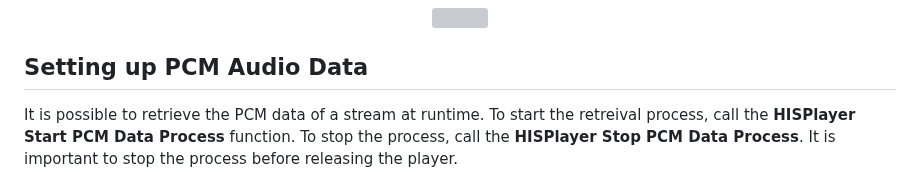
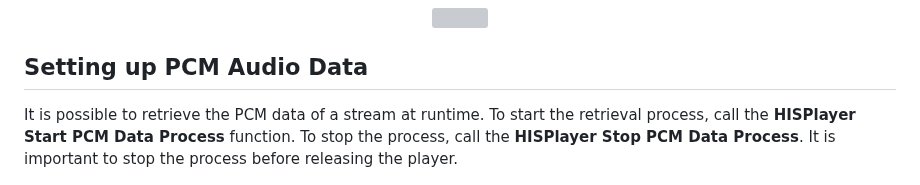
Before and after one commit to HISPlayer/UnrealWindows-SDK, a Markdown page: setup-guide.md, the part around the change. Drawn GitHub-style; grey boxes are pictures that could not be loaded.

Commit message:
Update setup-guide.md
retreival -> retrieval

```diff
--- a/setup-guide.md
+++ b/setup-guide.md
@@ -109,7 +109,7 @@ Finally, after packaging the project, you will need to create a new folder calle
 </p>
 
 ## Setting up PCM Audio Data
-It is possible to retrieve the PCM data of a stream at runtime. To start the retreival process, call the **HISPlayer Start PCM Data Process** function. To stop the process, call the **HISPlayer Stop PCM Data Process**. It is important to stop the process before releasing the player.
+It is possible to retrieve the PCM data of a stream at runtime. To start the retrieval process, call the **HISPlayer Start PCM Data Process** function. To stop the process, call the **HISPlayer Stop PCM Data Process**. It is important to stop the process before releasing the player.
 
 <p align="center">
 <img src="./images/PCM.png">
```
